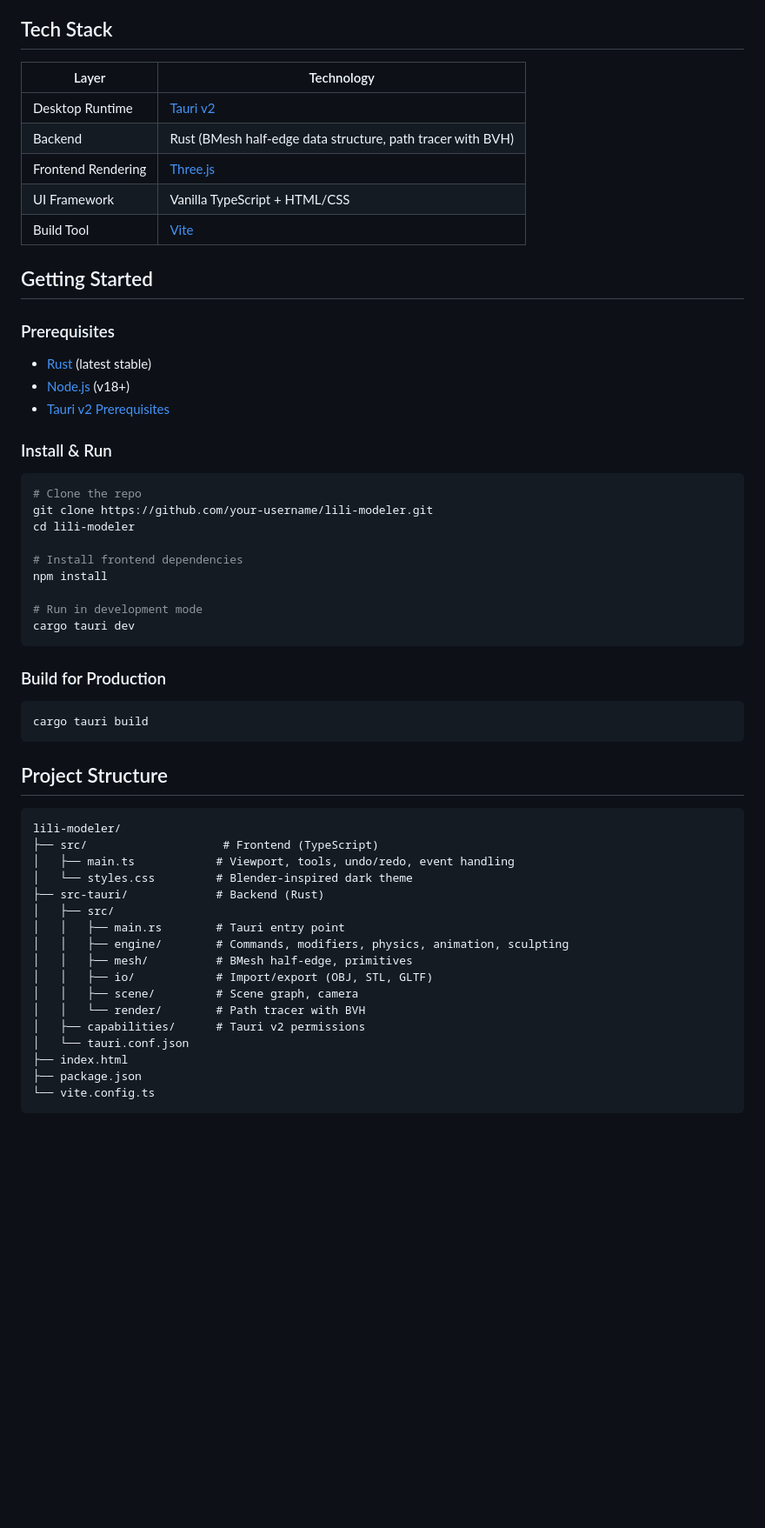
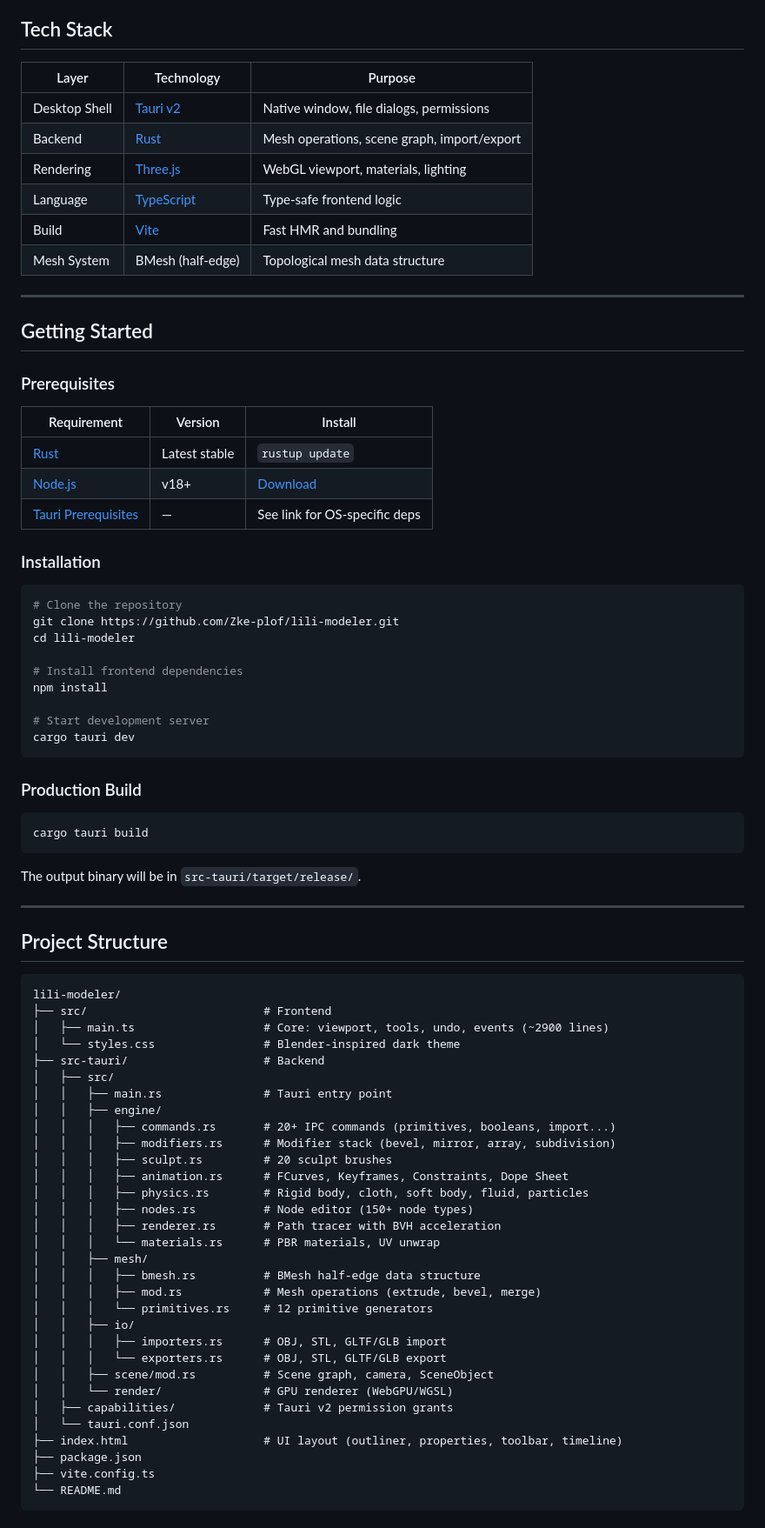
Before and after one commit to Zke-plof/lili-modeler, a Markdown page: README.md, the part around one of its changes. Shown at 87% size. Rendered like a GitHub page; blank space fills up the shorter version.

Commit message:
docs: professional README with badges, architecture diagram, keyboard shortcuts, and roadmap

````diff
--- a/README.md
+++ b/README.md
@@ -53,59 +126,83 @@ A lightweight 3D modeling desktop application built for engineering students. Po
 
 ## Tech Stack
 
-| Layer | Technology |
-|-------|-----------|
-| Desktop Runtime | [Tauri v2](https://v2.tauri.app/) |
-| Backend | Rust (BMesh half-edge data structure, path tracer with BVH) |
-| Frontend Rendering | [Three.js](https://threejs.org/) |
-| UI Framework | Vanilla TypeScript + HTML/CSS |
-| Build Tool | [Vite](https://vitejs.dev/) |
+| Layer | Technology | Purpose |
+|-------|-----------|---------|
+| Desktop Shell | [Tauri v2](https://v2.tauri.app/) | Native window, file dialogs, permissions |
+| Backend | [Rust](https://www.rust-lang.org/) | Mesh operations, scene graph, import/export |
+| Rendering | [Three.js](https://threejs.org/) | WebGL viewport, materials, lighting |
+| Language | [TypeScript](https://www.typescriptlang.org/) | Type-safe frontend logic |
+| Build | [Vite](https://vitejs.dev/) | Fast HMR and bundling |
+| Mesh System | BMesh (half-edge) | Topological mesh data structure |
+
+---
 
 ## Getting Started
 
 ### Prerequisites
-- [Rust](https://rustup.rs/) (latest stable)
-- [Node.js](https://nodejs.org/) (v18+)
-- [Tauri v2 Prerequisites](https://v2.tauri.app/start/prerequisites/)
 
-### Install & Run
+| Requirement | Version | Install |
+|------------|---------|---------|
+| [Rust](https://rustup.rs/) | Latest stable | `rustup update` |
+| [Node.js](https://nodejs.org/) | v18+ | [Download](https://nodejs.org/) |
+| [Tauri Prerequisites](https://v2.tauri.app/start/prerequisites/) | — | See link for OS-specific deps |
+
+### Installation
 
 ```bash
-# Clone the repo
-git clone https://github.com/your-username/lili-modeler.git
+# Clone the repository
+git clone https://github.com/Zke-plof/lili-modeler.git
 cd lili-modeler
 
 # Install frontend dependencies
 npm install
 
-# Run in development mode
+# Start development server
 cargo tauri dev
 ```
 
-### Build for Production
+### Production Build
 
 ```bash
 cargo tauri build
 ```
 
+The output binary will be in `src-tauri/target/release/`.
+
+---
+
 ## Project Structure
 
 ```
 lili-modeler/
-├── src/                    # Frontend (TypeScript)
-│   ├── main.ts            # Viewport, tools, undo/redo, event handling
-│   └── styles.css         # Blender-inspired dark theme
-├── src-tauri/             # Backend (Rust)
+├── src/                          # Frontend
+│   ├── main.ts                   # Core: viewport, tools, undo, events (~2900 lines)
+│   └── styles.css                # Blender-inspired dark theme
+├── src-tauri/                    # Backend
 │   ├── src/
-│   │   ├── main.rs        # Tauri entry point
-│   │   ├── engine/        # Commands, modifiers, physics, animation, sculpting
-│   │   ├── mesh/          # BMesh half-edge, primitives
-│   │   ├── io/            # Import/export (OBJ, STL, GLTF)
-│   │   ├── scene/         # Scene graph, camera
-│   │   └── render/        # Path tracer with BVH
-│   ├── capabilities/      # Tauri v2 permissions
+│   │   ├── main.rs               # Tauri entry point
+│   │   ├── engine/
+│   │   │   ├── commands.rs       # 20+ IPC commands (primitives, booleans, import...)
+│   │   │   ├── modifiers.rs      # Modifier stack (bevel, mirror, array, subdivision)
+│   │   │   ├── sculpt.rs         # 20 sculpt brushes
+│   │   │   ├── animation.rs      # FCurves, Keyframes, Constraints, Dope Sheet
+│   │   │   ├── physics.rs        # Rigid body, cloth, soft body, fluid, particles
+│   │   │   ├── nodes.rs          # Node editor (150+ node types)
+│   │   │   ├── renderer.rs       # Path tracer with BVH acceleration
+│   │   │   └── materials.rs      # PBR materials, UV unwrap
+│   │   ├── mesh/
+│   │   │   ├── bmesh.rs          # BMesh half-edge data structure
+│   │   │   ├── mod.rs            # Mesh operations (extrude, bevel, merge)
+│   │   │   └── primitives.rs     # 12 primitive generators
+│   │   ├── io/
+│   │   │   ├── importers.rs      # OBJ, STL, GLTF/GLB import
+│   │   │   └── exporters.rs      # OBJ, STL, GLTF/GLB export
+│   │   ├── scene/mod.rs          # Scene graph, camera, SceneObject
+│   │   └── render/               # GPU renderer (WebGPU/WGSL)
+│   ├── capabilities/             # Tauri v2 permission grants
 │   └── tauri.conf.json
-├── index.html
+├── index.html                    # UI layout (outliner, properties, toolbar, timeline)
 ├── package.json
-└── vite.config.ts
+├── vite.config.ts
+└── README.md
 ```
````
Also changed, not shown: other parts of README.md (+170 -38 lines).
